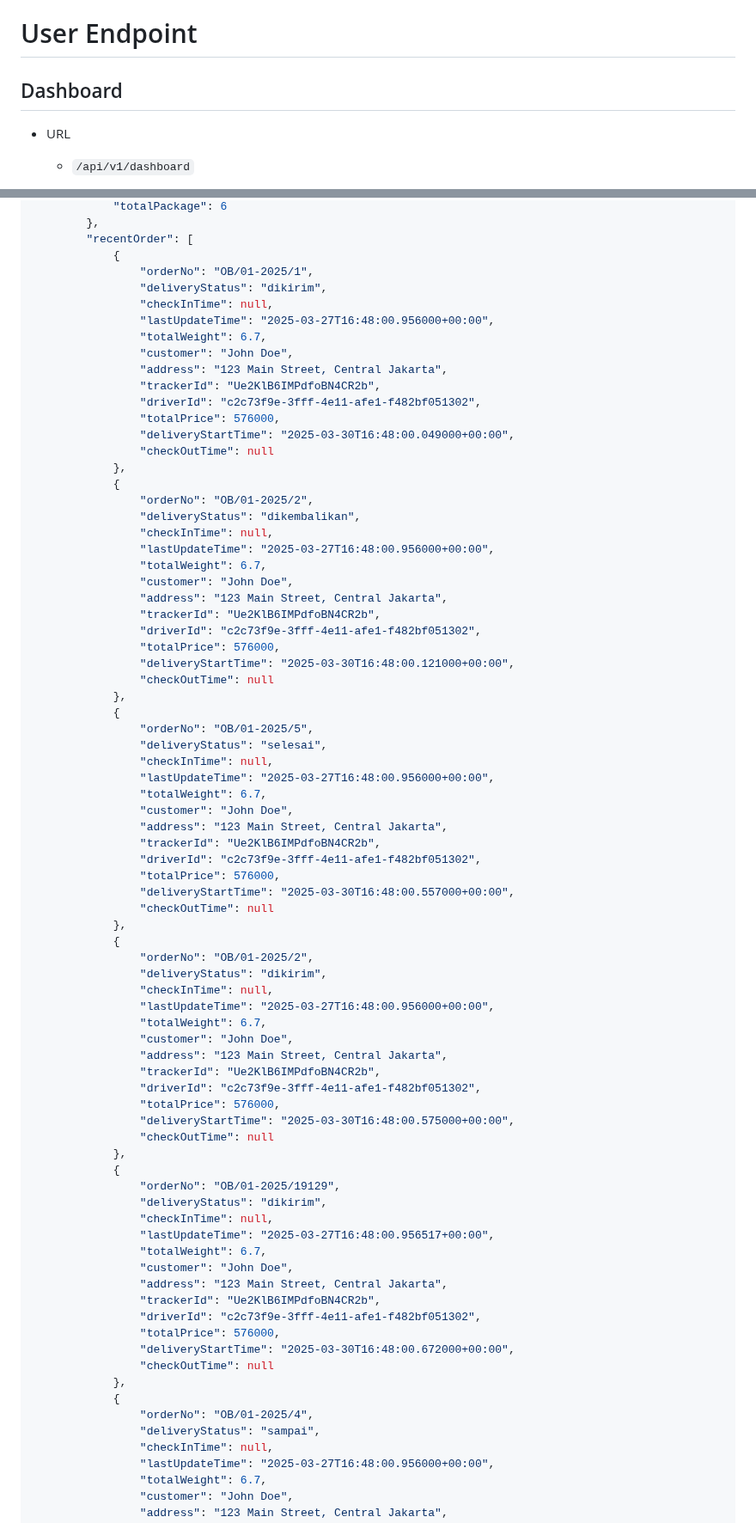
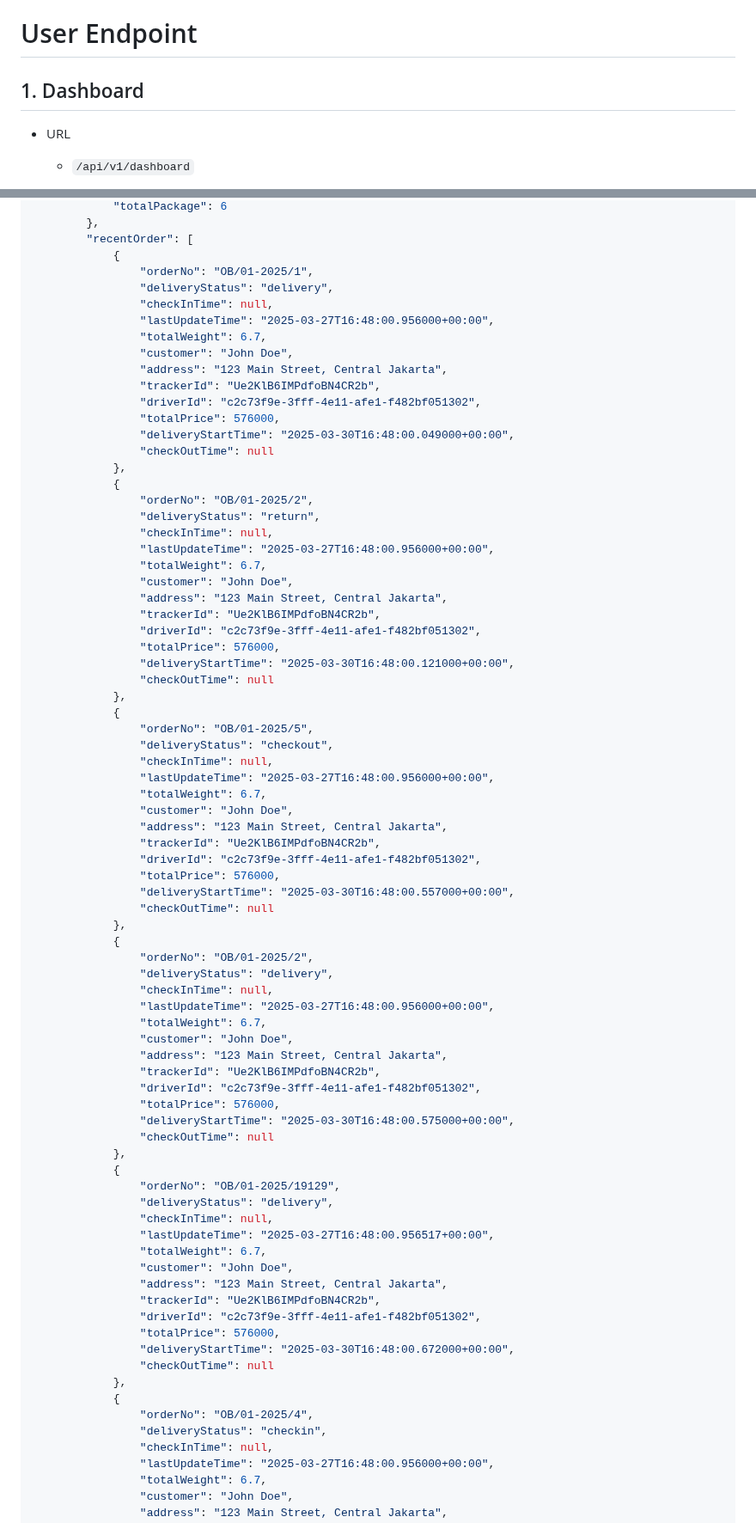
Before and after one commit to LokaTrack/backend-server, a Markdown page: API_Specification.md, 2 parts joined by grey strips. Shown at 86% size. Rendered like a GitHub page.

````diff
--- a/API_Specification.md
+++ b/API_Specification.md
@@ -575,7 +575,7 @@ Updates the delivery status of a package. The status must follow the valid trans
 ```
 
 # User Endpoint
-## Dashboard
+## 1. Dashboard
 - URL
   - `/api/v1/dashboard`
 
@@ -602,7 +602,7 @@ Updates the delivery status of a package. The status must follow the valid trans
         "recentOrder": [
             {
                 "orderNo": "OB/01-2025/1",
-                "deliveryStatus": "dikirim",
+                "deliveryStatus": "delivery",
                 "checkInTime": null,
                 "lastUpdateTime": "2025-03-27T16:48:00.956000+00:00",
                 "totalWeight": 6.7,
@@ -616,7 +616,7 @@ Updates the delivery status of a package. The status must follow the valid trans
             },
             {
                 "orderNo": "OB/01-2025/2",
-                "deliveryStatus": "dikembalikan",
+                "deliveryStatus": "return",
                 "checkInTime": null,
                 "lastUpdateTime": "2025-03-27T16:48:00.956000+00:00",
                 "totalWeight": 6.7,
@@ -630,7 +630,7 @@ Updates the delivery status of a package. The status must follow the valid trans
             },
             {
                 "orderNo": "OB/01-2025/5",
-                "deliveryStatus": "selesai",
+                "deliveryStatus": "checkout",
                 "checkInTime": null,
                 "lastUpdateTime": "2025-03-27T16:48:00.956000+00:00",
                 "totalWeight": 6.7,
@@ -644,7 +644,7 @@ Updates the delivery status of a package. The status must follow the valid trans
             },
             {
                 "orderNo": "OB/01-2025/2",
-                "deliveryStatus": "dikirim",
+                "deliveryStatus": "delivery",
                 "checkInTime": null,
                 "lastUpdateTime": "2025-03-27T16:48:00.956000+00:00",
                 "totalWeight": 6.7,
@@ -658,7 +658,7 @@ Updates the delivery status of a package. The status must follow the valid trans
             },
             {
                 "orderNo": "OB/01-2025/19129",
-                "deliveryStatus": "dikirim",
+                "deliveryStatus": "delivery",
                 "checkInTime": null,
                 "lastUpdateTime": "2025-03-27T16:48:00.956517+00:00",
                 "totalWeight": 6.7,
@@ -672,7 +672,7 @@ Updates the delivery status of a package. The status must follow the valid trans
             },
             {
                 "orderNo": "OB/01-2025/4",
-                "deliveryStatus": "sampai",
+                "deliveryStatus": "checkin",
                 "checkInTime": null,
                 "lastUpdateTime": "2025-03-27T16:48:00.956000+00:00",
                 "totalWeight": 6.7,
````
Also changed, not shown: other parts of API_Specification.md (+71 -0 lines).
